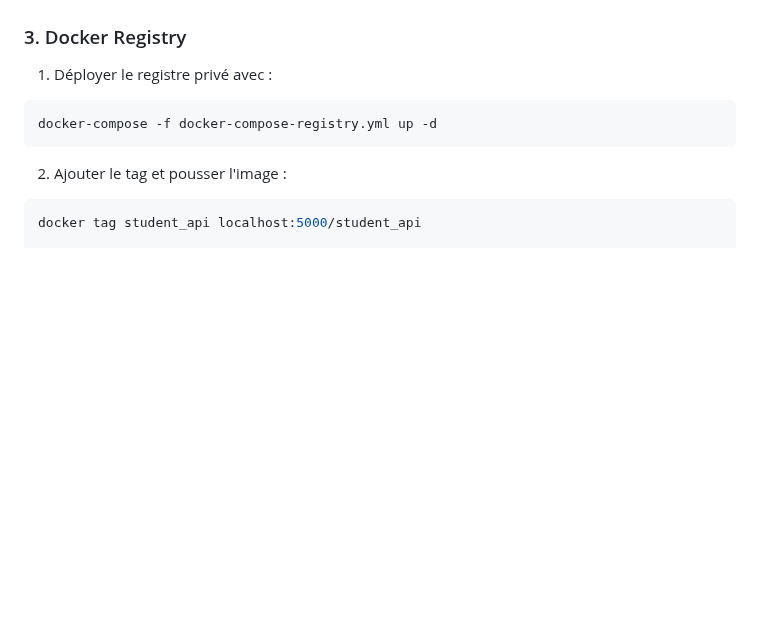
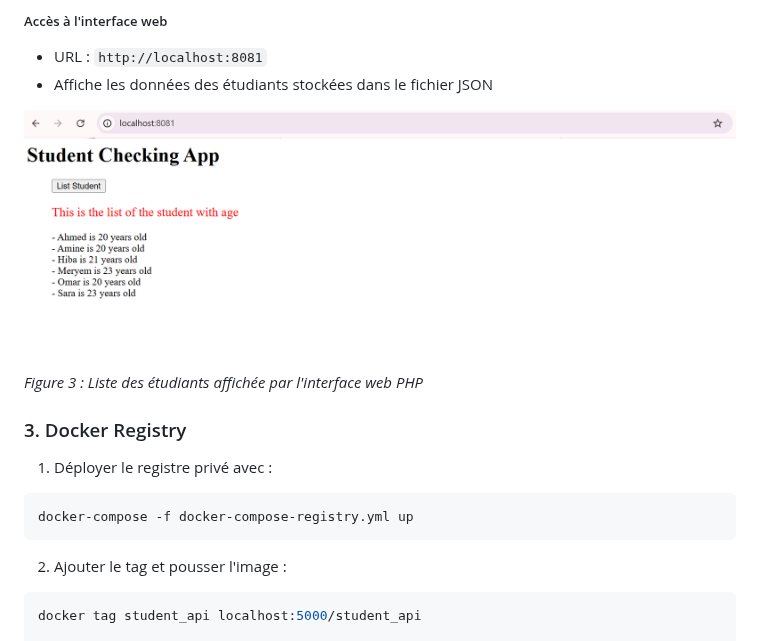
Before and after one commit to AyoubeJarhni1/Mini_Project_Docker, a Markdown page: README.md, the part around one of its changes. GitHub-like rendering; blank space fills up the shorter version.

````diff
--- a/README.md
+++ b/README.md
@@ -85,7 +123,20 @@ docker-compose up -d
+##### Accès à l'interface web
+- URL : `http://localhost:8081`
+- Affiche les données des étudiants stockées dans le fichier JSON
+
+![Interface web PHP](screenDocker/check.png)
+*Figure 3 : Liste des étudiants affichée par l'interface web PHP*
+
+
+
+
+
+
+
 ### 3. Docker Registry
 1. Déployer le registre privé avec :
 ```sh
-docker-compose -f docker-compose-registry.yml up -d
+docker-compose -f docker-compose-registry.yml up
 ```
 2. Ajouter le tag et pousser l'image :
 ```sh
````
Also changed, not shown: other parts of README.md (+47 -9 lines).
